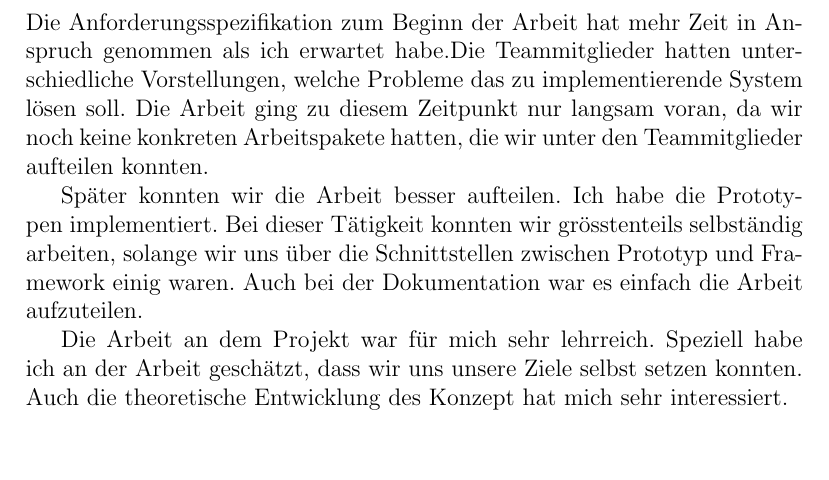
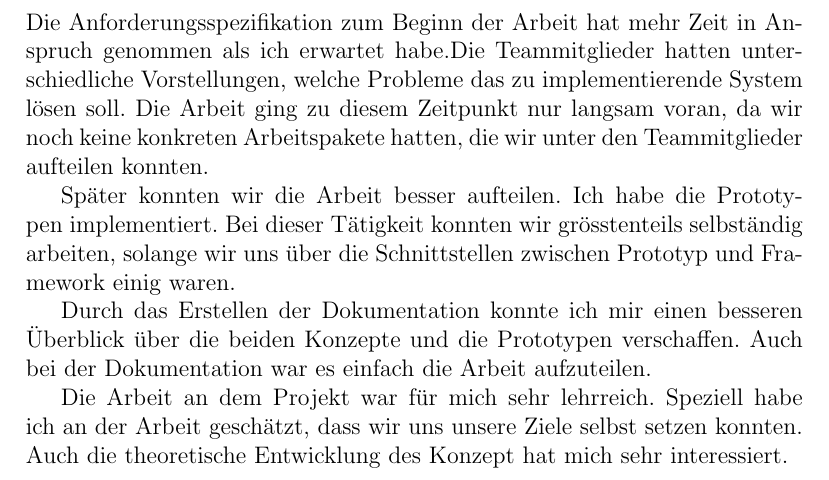
Before and after one commit to Hofmaier/ObjectCaching, a LaTeX document (doc/teambericht/bericht.tex, which reads doc/teambericht/bericht_lukas.tex): part of page 4 of 4, cut so that both start at the same text, the shorter picture padded with empty space. Compiled offline with pdfLaTeX.

Commit message:
working on erfahrungbericht lukas

```diff
--- a/doc/teambericht/bericht_lukas.tex
+++ b/doc/teambericht/bericht_lukas.tex
@@ -4,6 +4,9 @@
 
 Die Anforderungsspezifikation zum Beginn der Arbeit hat mehr Zeit in Anspruch genommen als ich erwartet habe.Die Teammitglieder hatten unterschiedliche Vorstellungen, welche Probleme das zu implementierende System lösen soll. Die Arbeit ging zu diesem Zeitpunkt nur langsam voran, da wir noch keine konkreten Arbeitspakete hatten, die wir unter den Teammitglieder aufteilen konnten.
 
-Später konnten wir die Arbeit besser aufteilen. Ich habe die Prototypen implementiert. Bei dieser Tätigkeit konnten wir grösstenteils selbständig arbeiten, solange wir uns über die Schnittstellen zwischen Prototyp und Framework einig waren. Auch bei der Dokumentation war es einfach die Arbeit aufzuteilen.
+Später konnten wir die Arbeit besser aufteilen. Ich habe die Prototypen implementiert. Bei dieser Tätigkeit konnten wir grösstenteils selbständig arbeiten, solange wir uns über die Schnittstellen zwischen Prototyp und Framework einig waren.
+
+Durch das Erstellen der Dokumentation konnte ich mir einen besseren Überblick über die beiden Konzepte und die Prototypen verschaffen.
+Auch bei der Dokumentation war es einfach die Arbeit aufzuteilen.
 
 Die Arbeit an dem Projekt war für mich sehr lehrreich. Speziell habe ich an der Arbeit geschätzt, dass wir uns unsere Ziele selbst setzen konnten. Auch die theoretische Entwicklung des Konzept hat mich sehr interessiert.
```
Also changed, not shown: doc/teambericht/bericht.tex (+0 -1 lines).
